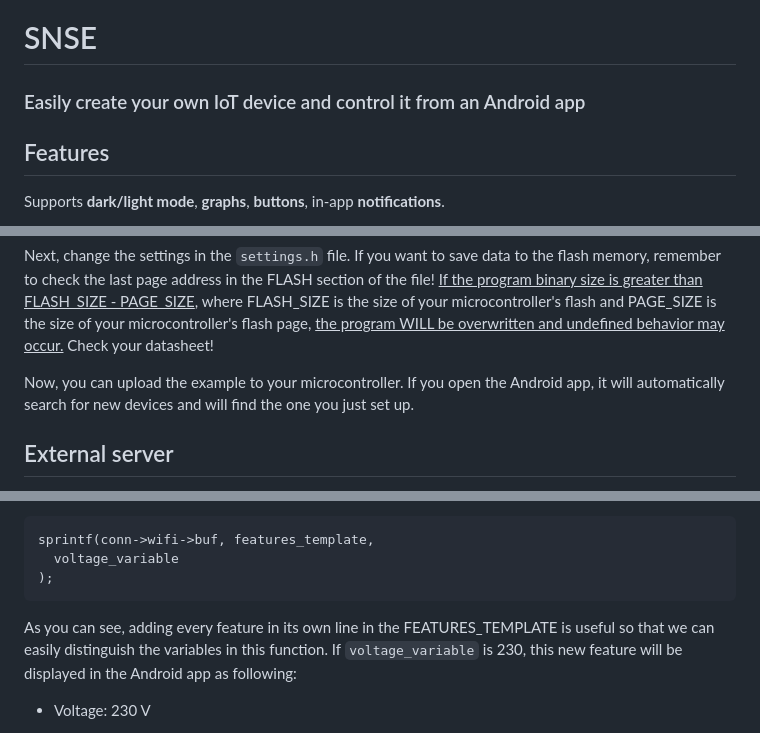
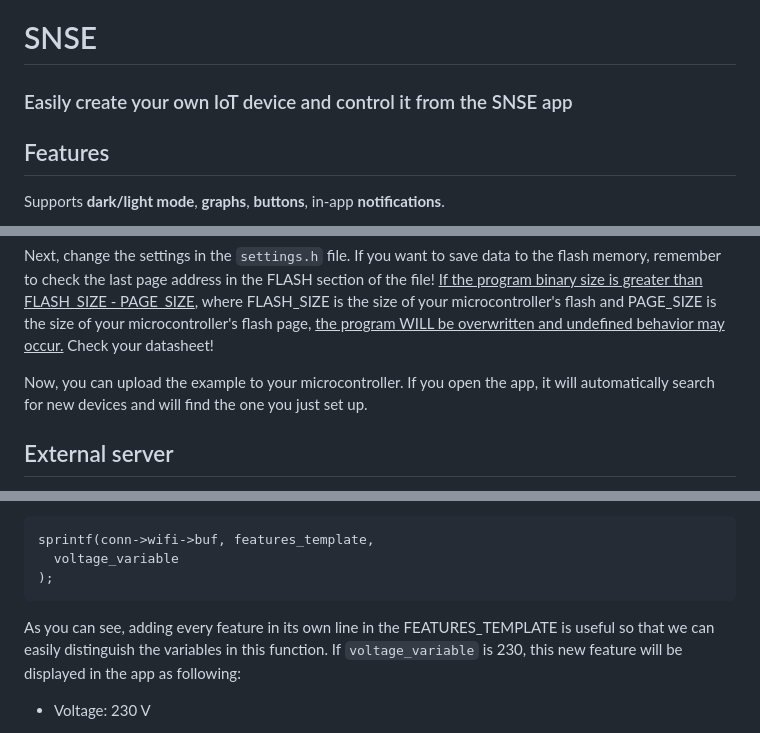
Before and after one commit to Kikkiu17/SNSE, a Markdown page: README.md, 3 parts joined by grey strips. Drawn GitHub-style.

````diff
--- a/README.md
+++ b/README.md
@@ -1,5 +1,5 @@
 # SNSE
-### Easily create your own IoT device and control it from an Android app
+### Easily create your own IoT device and control it from the SNSE app
 
 ## Features
 Supports **dark/light mode**, **graphs**, **buttons**, in-app **notifications**.
@@ -39,7 +39,7 @@ to your project.
 
 Next, change the settings in the `settings.h` file. If you want to save data to the flash memory, remember to check the last page address in the FLASH section of the file! <ins>If the program binary size is greater than FLASH_SIZE - PAGE_SIZE</ins>, where FLASH_SIZE is the size of your microcontroller's flash and PAGE_SIZE is the size of your microcontroller's flash page, <ins>the program WILL be overwritten and undefined behavior may occur.</ins> Check your datasheet!
 
-Now, you can upload the example to your microcontroller. If you open the Android app, it will automatically search for new devices and will find the one you just set up.
+Now, you can upload the example to your microcontroller. If you open the app, it will automatically search for new devices and will find the one you just set up.
 ## External server
 To set up the external server, you need to compile the two `.cpp` files in the [external server folder](https://github.com/Kikkiu17/SNSE/tree/main/SNSE%20external%20server) (for example by running `gcc -o snse_server snse_comm_server.cpp` and `gcc -o snse_getter snse_getter.cpp`).
 
@@ -56,7 +56,7 @@ sprintf(conn->wifi->buf, features_template,
   voltage_variable
 );
 ```
-As you can see, adding every feature in its own line in the FEATURES_TEMPLATE is useful so that we can easily distinguish the variables in this function. If `voltage_variable` is 230, this new feature will be displayed in the Android app as following:
+As you can see, adding every feature in its own line in the FEATURES_TEMPLATE is useful so that we can easily distinguish the variables in this function. If `voltage_variable` is 230, this new feature will be displayed in the app as following:
 - Voltage: 230 V
 
 Now you can add any supported feature. All the features and their usage are documented in the `settings.h` file. For other examples, you can check some of my other projects based on SNSE: [AutoIrrigator](https://github.com/Kikkiu17/AutoIrrigator), [AutoLight](https://github.com/Kikkiu17/AutoLight), [ESPIOT](https://github.com/Kikkiu17/espiot). The example provided in this repository has a sensor feature and a switch feature.
````
